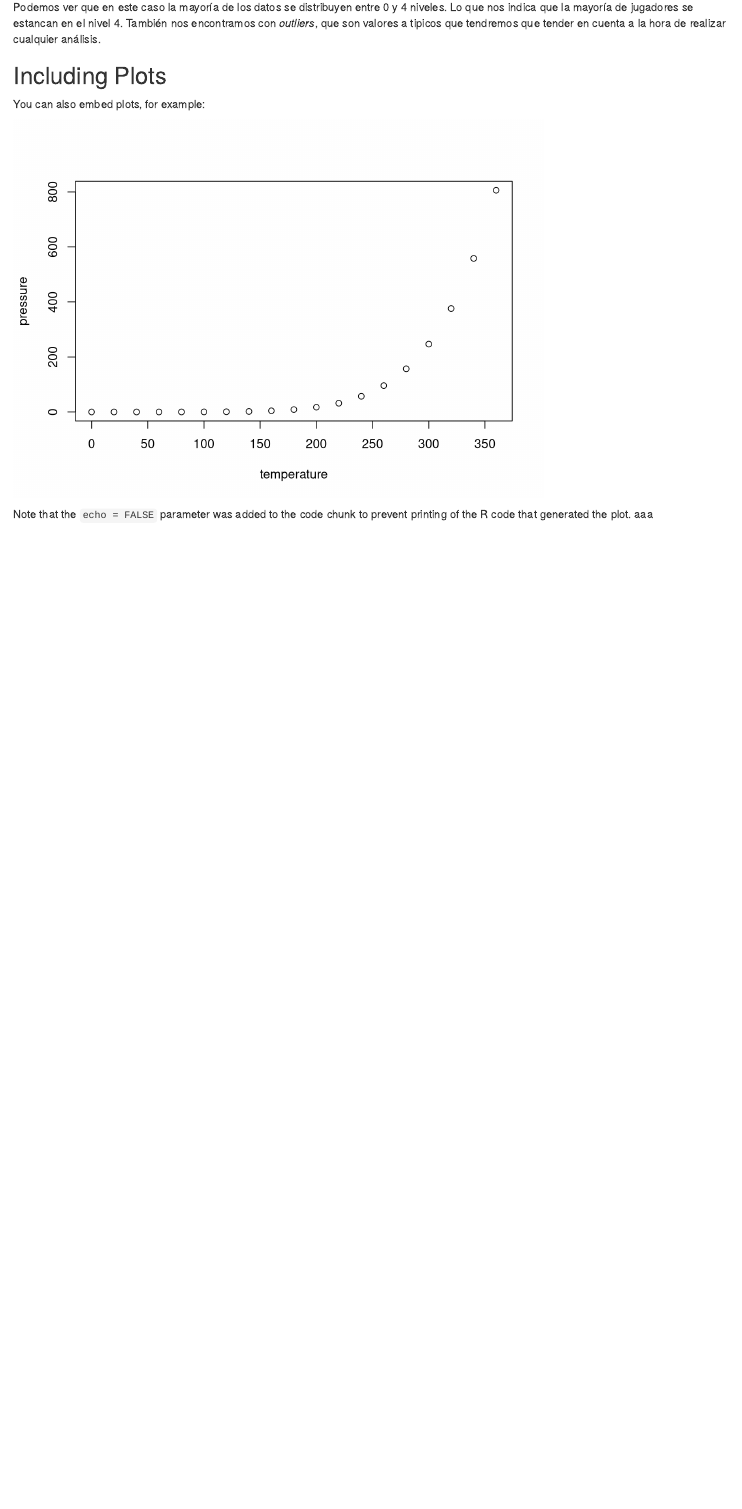
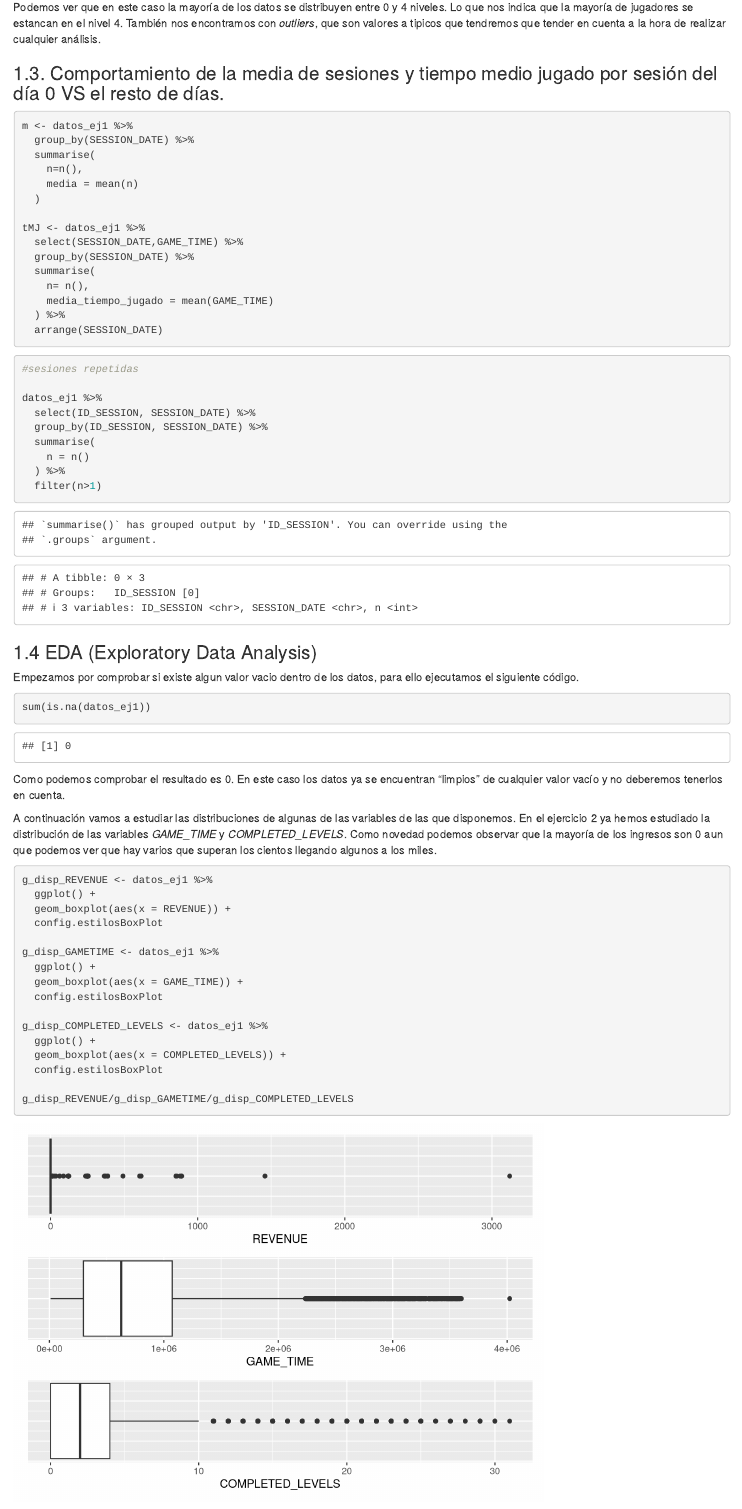
Before and after one commit to david-dlta/analisisDatosVideojuego, an R Markdown document (analisisDatosVideojuegos.Rmd): the page in a window 1100 px wide, from 4340 px down. Rendered offline with R 4.5, knitr and Pandoc, with nearby package versions.

Commit message:
Primer ejercicio analisis videojuego casi finalizado, queda revisar documento

````diff
--- a/analisisDatosVideojuegos.Rmd
+++ b/analisisDatosVideojuegos.Rmd
@@ -152,4 +153,66 @@ Podemos ver que la distribución de los datos
 g_disp_COMPLETED_LEVELS
 
 ```
+
 Podemos ver que en este caso la mayoría de los datos se distribuyen entre 0 y 4 niveles. Lo que nos indica que la mayoría de jugadores se estancan en el nivel 4. También nos encontramos con _outliers_, que son valores a tipicos que tendremos que tender en cuenta a la hora de realizar cualquier análisis.
+
+### 1.3. Comportamiento de la media de sesiones y tiempo medio jugado por sesión del día 0 VS el resto de días.
+
+```{r}
+m <- datos_ej1 %>%
+  group_by(SESSION_DATE) %>%
+  summarise(
+    n=n(),
+    media = mean(n)
+  )
+
+tMJ <- datos_ej1 %>%
+  select(SESSION_DATE,GAME_TIME) %>%
+  group_by(SESSION_DATE) %>%
+  summarise(
+    n= n(),
+    media_tiempo_jugado = mean(GAME_TIME)
+  ) %>%
+  arrange(SESSION_DATE)
+```
+```{r}
+#sesiones repetidas
+
+datos_ej1 %>%
+  select(ID_SESSION, SESSION_DATE) %>%
+  group_by(ID_SESSION, SESSION_DATE) %>%
+  summarise(
+    n = n()
+  ) %>%
+  filter(n>1)
+```
+
+### 1.4 EDA (Exploratory Data Analysis)
+
+Empezamos por comprobar si existe algun valor vacio dentro de los datos, para ello ejecutamos el siguiente código.
+
+```{r}
+sum(is.na(datos_ej1))
+```
+Como podemos comprobar el resultado es 0. En este caso los datos ya se encuentran "limpios" de cualquier valor vacío y no deberemos tenerlos en cuenta.
+
+A continuación vamos a estudiar las distribuciones de algunas de las variables de las que disponemos. En el ejercicio 2 ya hemos estudiado la distribución de las variables _GAME_TIME_ y _COMPLETED_LEVELS_. Como novedad podemos observar que la mayoría de los ingresos son 0 aun que podemos ver que hay varios que superan los cientos llegando algunos a los miles.
+
+
+```{r}
+g_disp_REVENUE <- datos_ej1 %>%
+  ggplot() +
+  geom_boxplot(aes(x = REVENUE)) +
+  config.estilosBoxPlot
+
+g_disp_GAMETIME <- datos_ej1 %>%
+  ggplot() +
+  geom_boxplot(aes(x = GAME_TIME)) +
+  config.estilosBoxPlot
+
+g_disp_COMPLETED_LEVELS <- datos_ej1 %>%
+  ggplot() +
+  geom_boxplot(aes(x = COMPLETED_LEVELS)) +
+  config.estilosBoxPlot
+
+g_disp_REVENUE/g_disp_GAMETIME/g_disp_COMPLETED_LEVELS
````
Also changed, not shown: analisisDatosVideojuegos.html, analisisDatosVideojuegos.Rmd (31 more changed lines).
